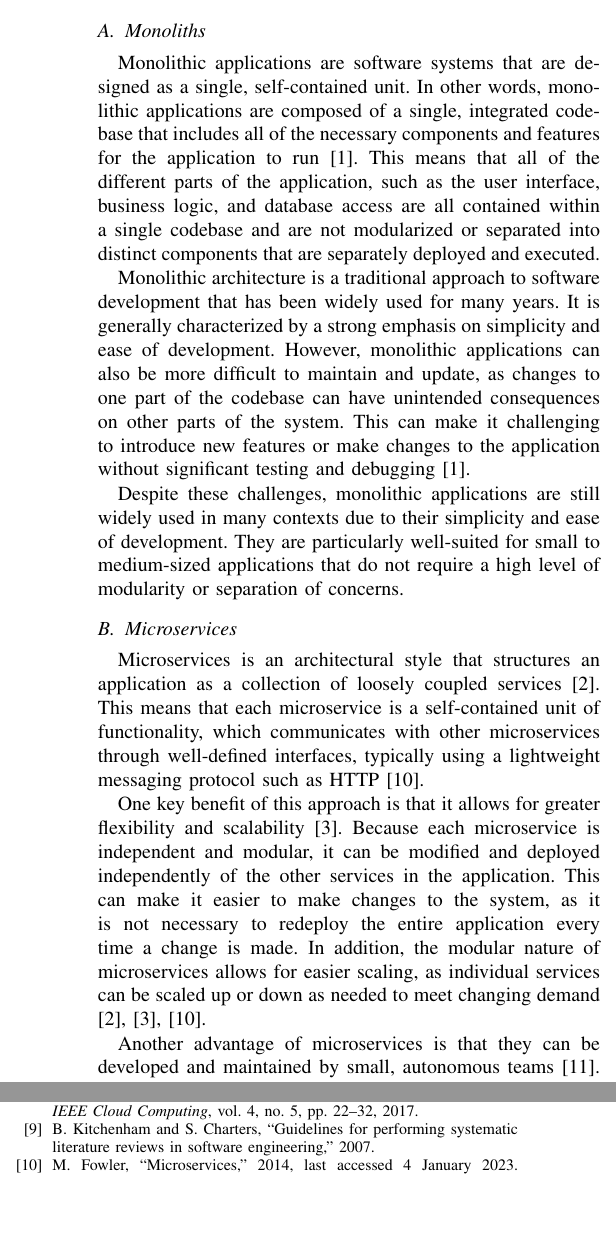
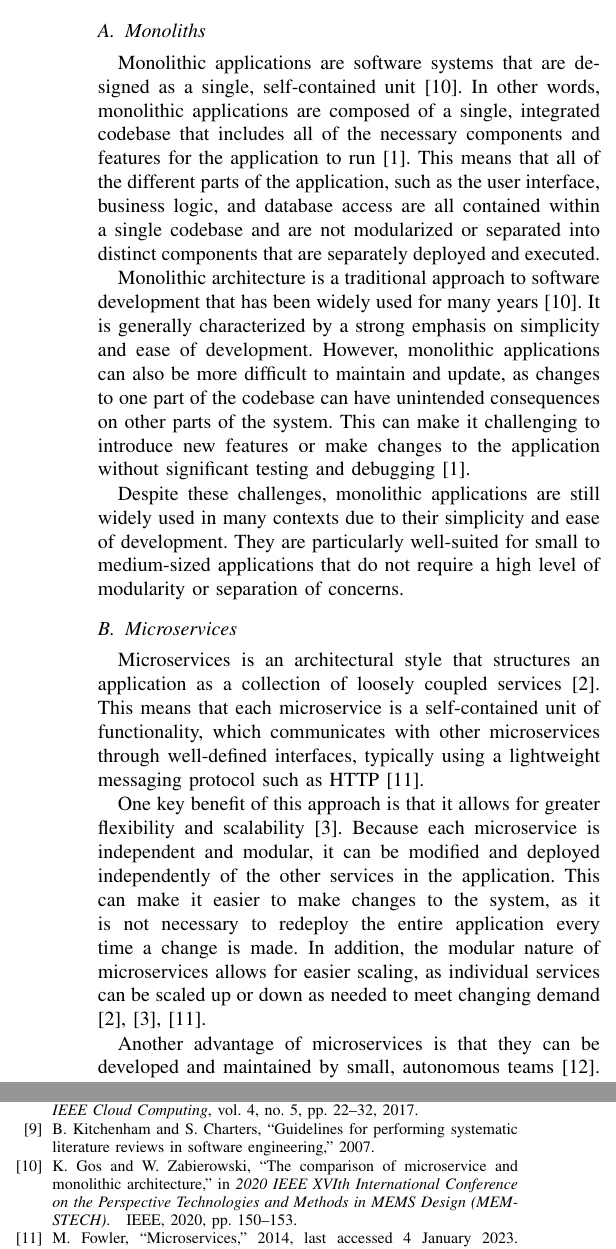
Before and after one commit to Guergeiro/mesw-breno-salles, a LaTeX paper (sota.tex, which reads refs.bib): two parts of the columns of pages 2 and 8 of 9, joined at a grey line, cut so that both start at the same text, the shorter picture padded with empty space. Compiled offline with pdfLaTeX; a missing font is replaced by an installed copy or a similar font; a LaTeX package or settings file that is missing is left out.

Commit message:
feat: more refs

```diff
--- a/refs.bib
+++ b/refs.bib
@@ -174,0 +180,11 @@
+  year={2018},
+  organization={IEEE}
+}
+@inproceedings{gos2020comparison,
+  title={The comparison of microservice and monolithic architecture},
+  author={Gos, Konrad and Zabierowski, Wojciech},
+  booktitle={2020 IEEE XVIth International Conference on the Perspective Technologies and Methods in MEMS Design (MEMSTECH)},
+  pages={150--153},
+  year={2020},
+  organization={IEEE}
+}
--- a/sota.tex
+++ b/sota.tex
@@ -145,22 +145,22 @@ to clearly understand the differences between the two architectures.
 \subsection{Monoliths}
 
 Monolithic applications are software systems that are designed as a single,
-self-contained unit. In other words, monolithic applications are composed of a
-single, integrated codebase that includes all of the necessary components and
-features for the application to run \cite{kazanavivcius2019migrating}. This
-means that all of the different parts of the application, such as the user
-interface, business logic, and database access are all contained within a
-single codebase and are not modularized or separated into distinct components
-that are separately deployed and executed.
+self-contained unit \cite{gos2020comparison}. In other words, monolithic
+applications are composed of a single, integrated codebase that includes all of
+the necessary components and features for the application to run
+\cite{kazanavivcius2019migrating}. This means that all of the different parts
+of the application, such as the user interface, business logic, and database
+access are all contained within a single codebase and are not modularized or
+separated into distinct components that are separately deployed and executed.
 
 Monolithic architecture is a traditional approach to software development that
-has been widely used for many years. It is generally characterized by a strong
-emphasis on simplicity and ease of development. However, monolithic
-applications can also be more difficult to maintain and update, as changes to
-one part of the codebase can have unintended consequences on other parts of the
-system. This can make it challenging to introduce new features or make changes
-to the application without significant testing and debugging
-\cite{kazanavivcius2019migrating}.
+has been widely used for many years \cite{gos2020comparison}. It is generally
+characterized by a strong emphasis on simplicity and ease of development.
+However, monolithic applications can also be more difficult to maintain and
+update, as changes to one part of the codebase can have unintended consequences
+on other parts of the system. This can make it challenging to introduce new
+features or make changes to the application without significant testing and
+debugging \cite{kazanavivcius2019migrating}.
 
 Despite these challenges, monolithic applications are still widely used in many
 contexts due to their simplicity and ease of development. They are particularly
```
Also changed, not shown: refs.bib (5 more changed lines).
